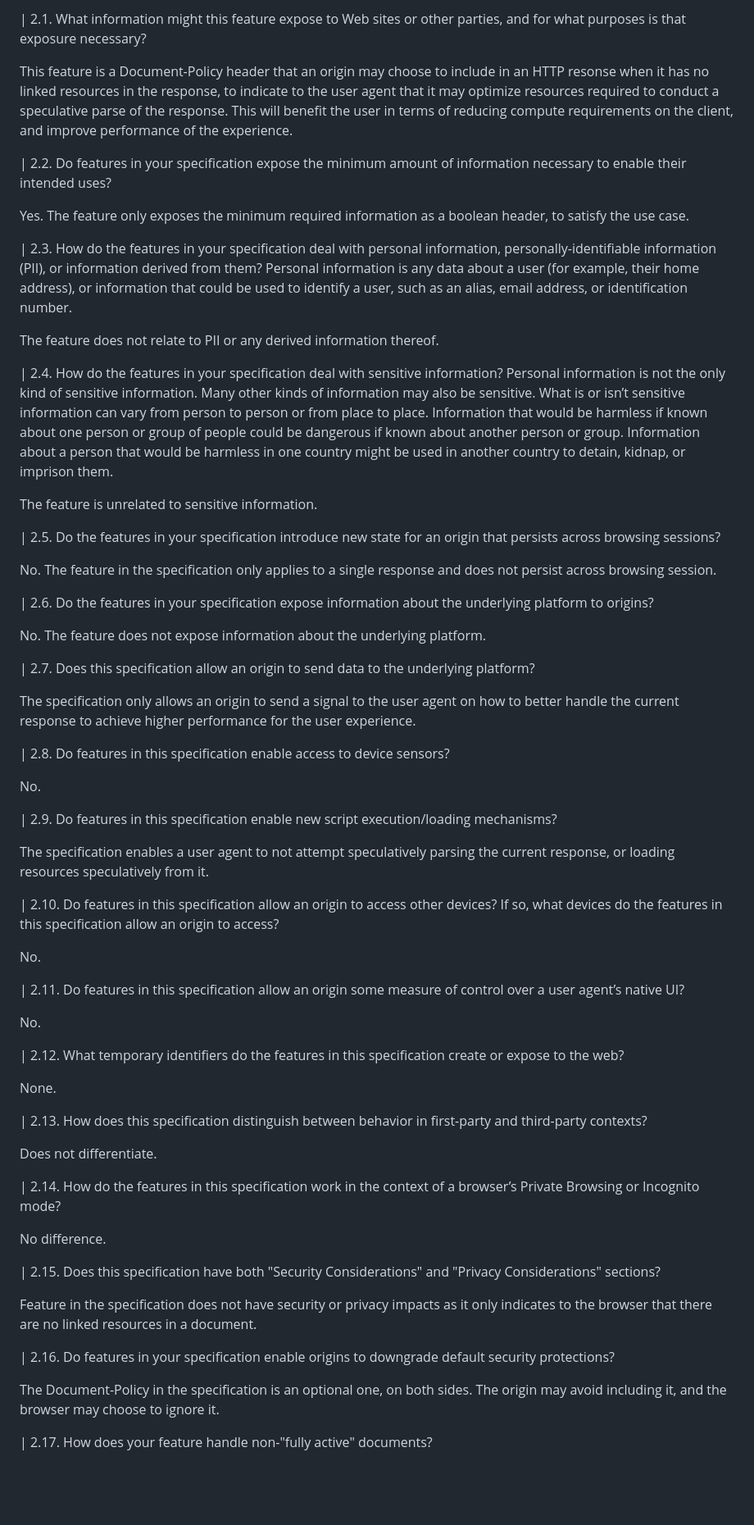
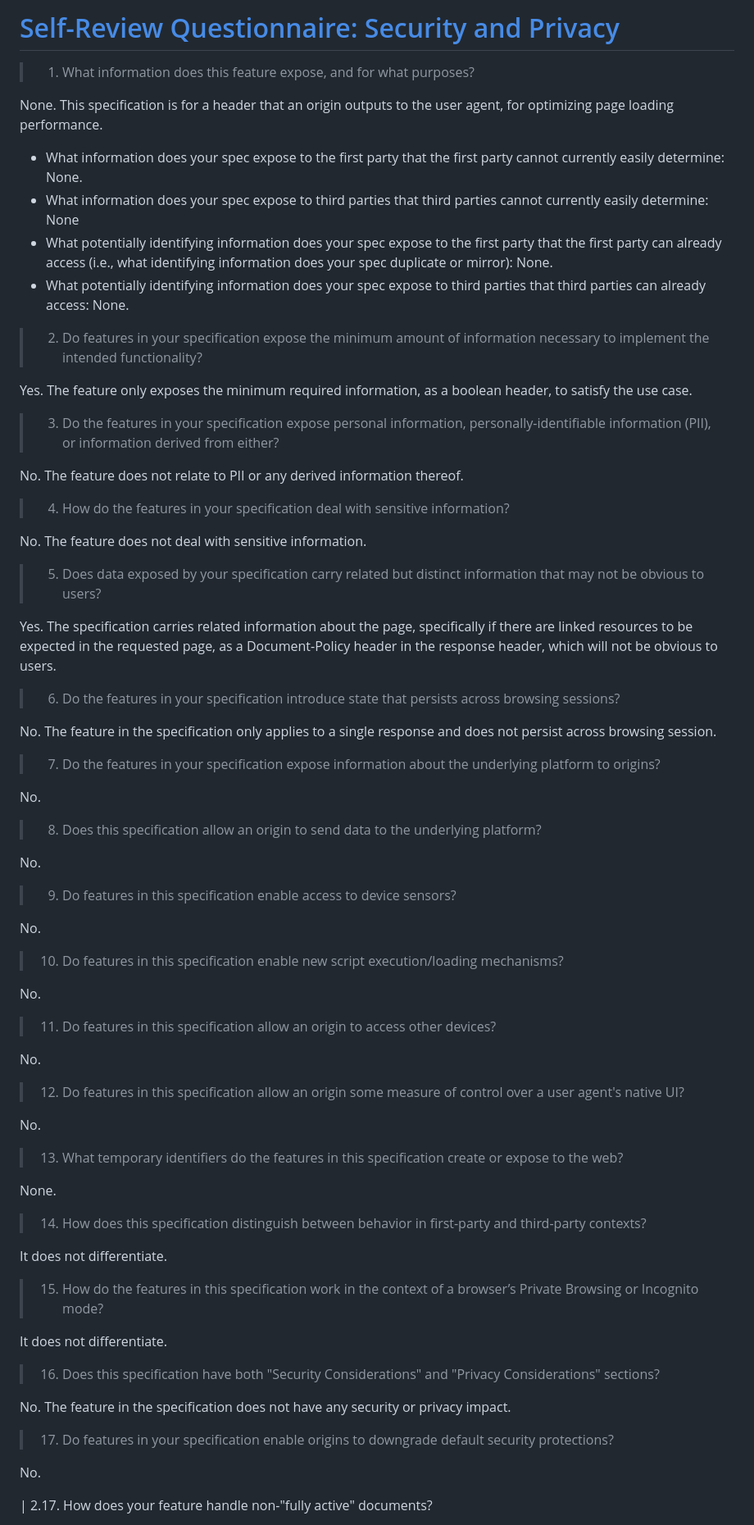
Before and after one commit to explainers-by-googlers/expect-no-linked-resources, a Markdown page: privacy-security-questionnaire.md, the part around one of its changes. Shown at 82% size. GitHub-like rendering; blank space fills up the shorter version.

Commit message:
Review updates.

```diff
--- a/privacy-security-questionnaire.md
+++ b/privacy-security-questionnaire.md
@@ -1,69 +1,92 @@
-| 2.1. What information might this feature expose to Web sites or other parties, and for what purposes is that exposure necessary?
+# [Self-Review Questionnaire: Security and Privacy](https://w3ctag.github.io/security-questionnaire/)
 
-This feature is a Document-Policy header that an origin may choose to include in an HTTP resonse when it has no linked resources in the response, to indicate to the user agent that it may optimize resources required to conduct a speculative parse of the response. This will benefit the user in terms of reducing compute requirements on the client, and improve performance of the experience.
+> 01.  What information does this feature expose,
+>      and for what purposes?
 
-| 2.2. Do features in your specification expose the minimum amount of information necessary to enable their intended uses?
+None. This specification is for a header that an origin outputs to the user agent, for optimizing page loading performance.
 
-Yes. The feature only exposes the minimum required information as a boolean header, to satisfy the use case.
+ * What information does your spec expose to the first party that the first party cannot currently easily determine: None.
+ * What information does your spec expose to third parties that third parties cannot currently easily determine: None
+ * What potentially identifying information does your spec expose to the first party that the first party can already access (i.e., what identifying information does your spec duplicate or mirror): None.
+ * What potentially identifying information does your spec expose to third parties that third parties can already access: None.
 
-| 2.3. How do the features in your specification deal with personal information, personally-identifiable information (PII), or information derived from them?
-Personal information is any data about a user (for example, their home address), or information that could be used to identify a user, such as an alias, email address, or identification number.
+> 02.  Do features in your specification expose the minimum amount of information
+>      necessary to implement the intended functionality?
 
-The feature does not relate to PII or any derived information thereof.
+Yes. The feature only exposes the minimum required information, as a boolean header, to satisfy the use case.
 
-| 2.4. How do the features in your specification deal with sensitive information?
-Personal information is not the only kind of sensitive information. Many other kinds of information may also be sensitive. What is or isn’t sensitive information can vary from person to person or from place to place. Information that would be harmless if known about one person or group of people could be dangerous if known about another person or group. Information about a person that would be harmless in one country might be used in another country to detain, kidnap, or imprison them.
+> 03.  Do the features in your specification expose personal information,
+>      personally-identifiable information (PII), or information derived from
+>      either?
 
-The feature is unrelated to sensitive information.
+No. The feature does not relate to PII or any derived information thereof.
 
-| 2.5. Do the features in your specification introduce new state for an origin that persists across browsing sessions?
+> 04.  How do the features in your specification deal with sensitive information?
+
+No. The feature does not deal with sensitive information.
+
+> 05.  Does data exposed by your specification carry related but distinct
+>      information that may not be obvious to users?
+
+Yes. The specification carries related information about the page, specifically if there are linked resources to be expected in the requested page, as a Document-Policy header in the response header, which will not be obvious to users.
+
+> 06.  Do the features in your specification introduce state
+>      that persists across browsing sessions?
 
 No. The feature in the specification only applies to a single response and does not persist across browsing session.
 
-| 2.6. Do the features in your specification expose information about the underlying platform to origins?
-
-No. The feature does not expose information about the underlying platform.
-
-| 2.7. Does this specification allow an origin to send data to the underlying platform?
-
-The specification only allows an origin to send a signal to the user agent on how to better handle the current response to achieve higher performance for the user experience.
-
-| 2.8. Do features in this specification enable access to device sensors?
+> 07.  Do the features in your specification expose information about the
+>      underlying platform to origins?
 
 No.
 
-| 2.9. Do features in this specification enable new script execution/loading mechanisms?
-
-The specification enables a user agent to not attempt speculatively parsing the current response, or loading resources speculatively from it.
-
-| 2.10. Do features in this specification allow an origin to access other devices?
-If so, what devices do the features in this specification allow an origin to access?
+> 08.  Does this specification allow an origin to send data to the underlying
+>      platform?
 
 No.
 
-| 2.11. Do features in this specification allow an origin some measure of control over a user agent’s native UI?
+> 09.  Do features in this specification enable access to device sensors?
 
 No.
 
-| 2.12. What temporary identifiers do the features in this specification create or expose to the web?
+> 10.  Do features in this specification enable new script execution/loading
+>      mechanisms?
+
+No.
+
+> 11.  Do features in this specification allow an origin to access other devices?
+
+No.
+
+> 12.  Do features in this specification allow an origin some measure of control over
+>      a user agent's native UI?
+
+No.
+
+> 13.  What temporary identifiers do the features in this specification create or
+>      expose to the web?
 
 None.
 
-| 2.13. How does this specification distinguish between behavior in first-party and third-party contexts?
+> 14.  How does this specification distinguish between behavior in first-party and
+>      third-party contexts?
 
-Does not differentiate.
+It does not differentiate.
 
-| 2.14. How do the features in this specification work in the context of a browser’s Private Browsing or Incognito mode?
+> 15.  How do the features in this specification work in the context of a browser’s
+>      Private Browsing or Incognito mode?
 
-No difference.
+It does not differentiate.
 
-| 2.15. Does this specification have both "Security Considerations" and "Privacy Considerations" sections?
+> 16.  Does this specification have both "Security Considerations" and "Privacy
+>      Considerations" sections?
 
-Feature in the specification does not have security or privacy impacts as it only indicates to the browser that there are no linked resources in a document.
+No. The feature in the specification does not have any security or privacy impact.
 
-| 2.16. Do features in your specification enable origins to downgrade default security protections?
+> 17.  Do features in your specification enable origins to downgrade default
+>      security protections?
 
-The Document-Policy in the specification is an optional one, on both sides. The origin may avoid including it, and the browser may choose to ignore it.
+No.
 
 | 2.17. How does your feature handle non-"fully active" documents?
 
```
Also changed, not shown: other parts of privacy-security-questionnaire.md (+1 -1 lines).
